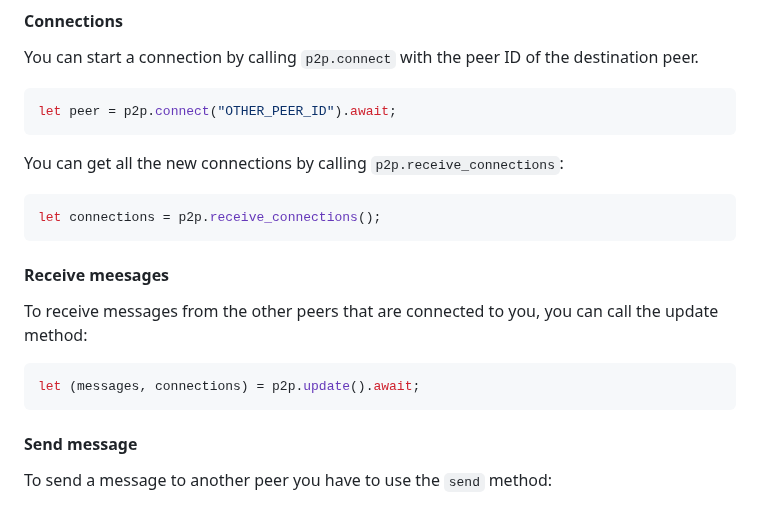
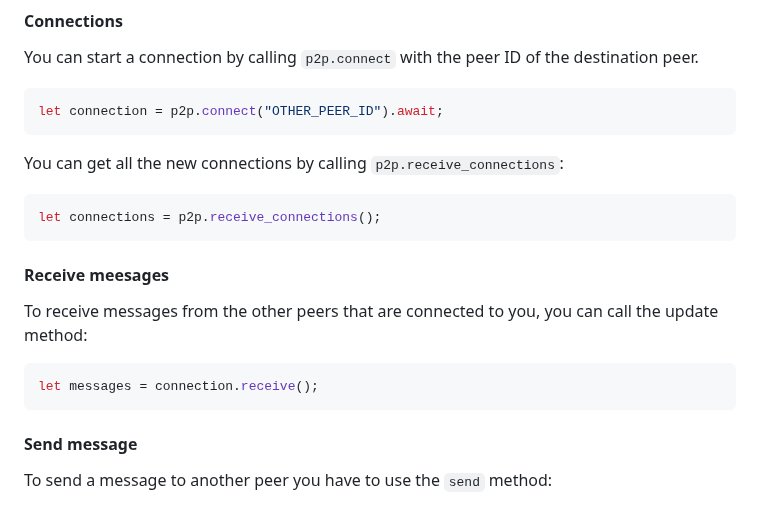
Before and after one commit to luis-herasme/wasm_p2p, a Markdown page: README.md, the part around the change. GitHub-like rendering.

````diff
--- a/README.md
+++ b/README.md
@@ -53,7 +53,7 @@ let id = p2p.id();
 #### Connections
 You can start a connection by calling `p2p.connect` with the peer ID of the destination peer.
 ```Rust
-let peer = p2p.connect("OTHER_PEER_ID").await;
+let connection = p2p.connect("OTHER_PEER_ID").await;
 ```
 You can get all the new connections by calling `p2p.receive_connections`:
 ```Rust
@@ -63,7 +63,7 @@ let connections = p2p.receive_connections();
 #### Receive meesages
 To receive messages from the other peers that are connected to you, you can call the update method:
 ```Rust
-let (messages, connections) = p2p.update().await;
+let messages = connection.receive();
 ```
 
 #### Send message
````
